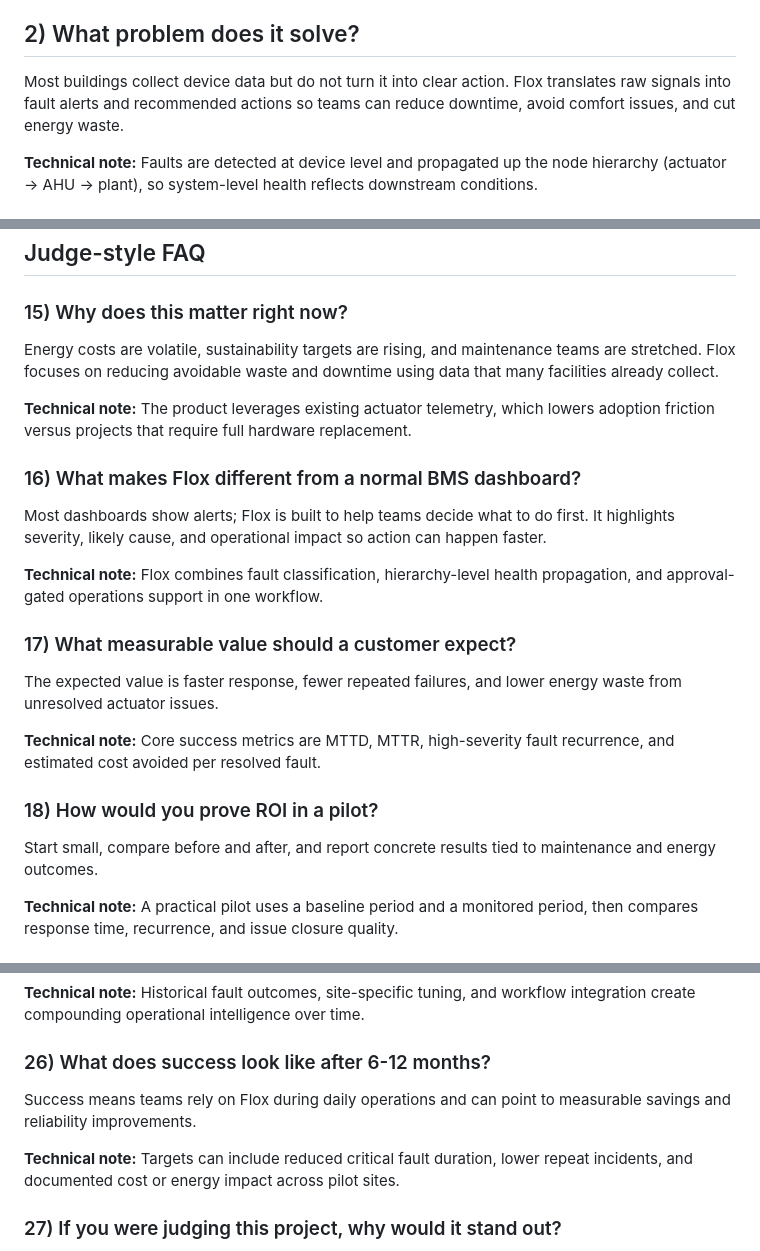
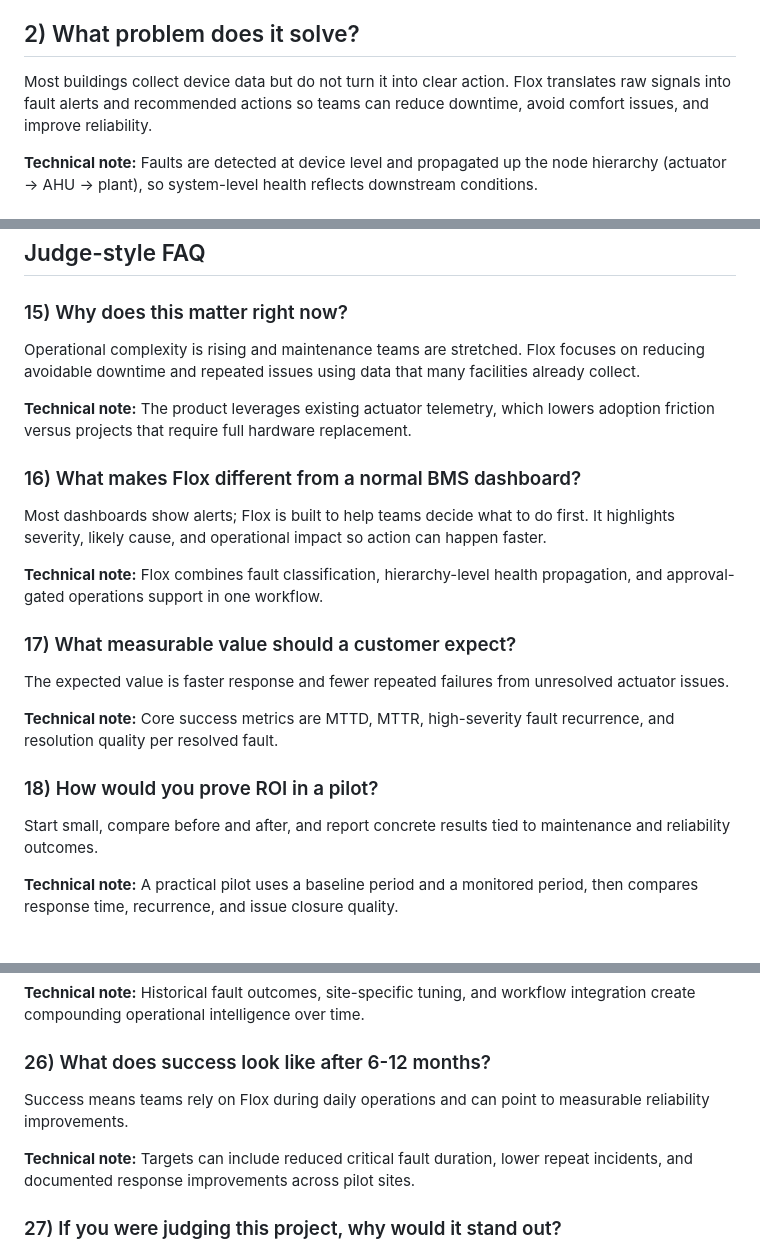
Before and after one commit to RestartDK/flox, a Markdown page: FAQ.md, 3 parts joined by grey strips. Rendered like a GitHub page.

```diff
--- a/FAQ.md
+++ b/FAQ.md
@@ -13,7 +13,7 @@ Flox is a monitoring and fault-intelligence platform for HVAC actuators. It help
 
 ## 2) What problem does it solve?
 
-Most buildings collect device data but do not turn it into clear action. Flox translates raw signals into fault alerts and recommended actions so teams can reduce downtime, avoid comfort issues, and cut energy waste.
+Most buildings collect device data but do not turn it into clear action. Flox translates raw signals into fault alerts and recommended actions so teams can reduce downtime, avoid comfort issues, and improve reliability.
 
 **Technical note:** Faults are detected at device level and propagated up the node hierarchy (actuator -> AHU -> plant), so system-level health reflects downstream conditions.
 
@@ -126,7 +126,7 @@ Start with three checks:
 
 ### 15) Why does this matter right now?
 
-Energy costs are volatile, sustainability targets are rising, and maintenance teams are stretched. Flox focuses on reducing avoidable waste and downtime using data that many facilities already collect.
+Operational complexity is rising and maintenance teams are stretched. Flox focuses on reducing avoidable downtime and repeated issues using data that many facilities already collect.
 
 **Technical note:** The product leverages existing actuator telemetry, which lowers adoption friction versus projects that require full hardware replacement.
 
@@ -138,13 +138,13 @@ Most dashboards show alerts; Flox is built to help teams decide what to do first
 
 ### 17) What measurable value should a customer expect?
 
-The expected value is faster response, fewer repeated failures, and lower energy waste from unresolved actuator issues.
+The expected value is faster response and fewer repeated failures from unresolved actuator issues.
 
-**Technical note:** Core success metrics are MTTD, MTTR, high-severity fault recurrence, and estimated cost avoided per resolved fault.
+**Technical note:** Core success metrics are MTTD, MTTR, high-severity fault recurrence, and resolution quality per resolved fault.
 
 ### 18) How would you prove ROI in a pilot?
 
-Start small, compare before and after, and report concrete results tied to maintenance and energy outcomes.
+Start small, compare before and after, and report concrete results tied to maintenance and reliability outcomes.
 
 **Technical note:** A practical pilot uses a baseline period and a monitored period, then compares response time, recurrence, and issue closure quality.
 
@@ -192,9 +192,9 @@ Defensibility comes from becoming part of day-to-day operations, not just being
 
 ### 26) What does success look like after 6-12 months?
 
-Success means teams rely on Flox during daily operations and can point to measurable savings and reliability improvements.
+Success means teams rely on Flox during daily operations and can point to measurable reliability improvements.
 
-**Technical note:** Targets can include reduced critical fault duration, lower repeat incidents, and documented cost or energy impact across pilot sites.
+**Technical note:** Targets can include reduced critical fault duration, lower repeat incidents, and documented response improvements across pilot sites.
 
 ### 27) If you were judging this project, why would it stand out?
 
```
Also changed, not shown: README.md (+1 -1 lines).
